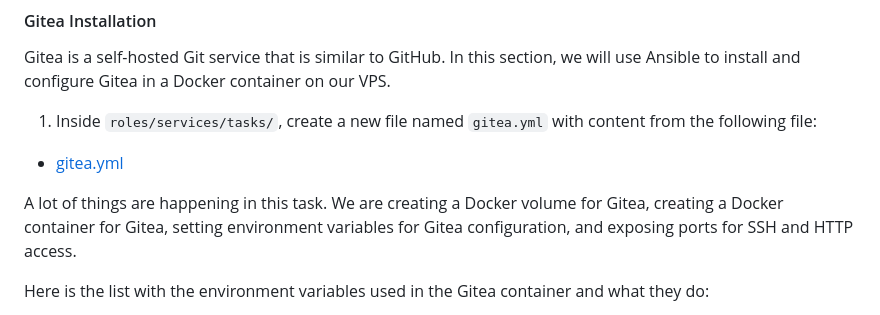
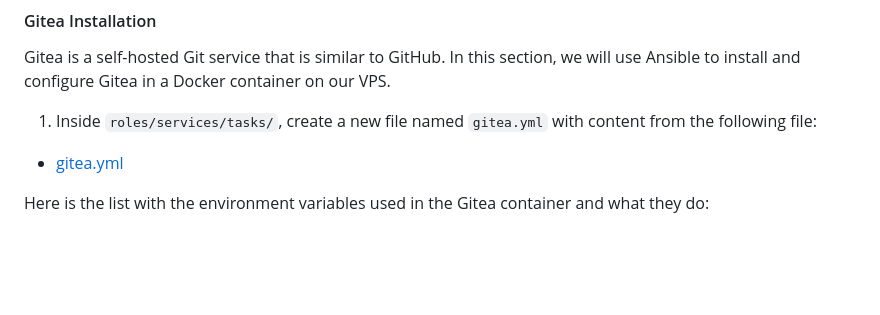
Before and after one commit to madalinpopa/ubuntu-server-automation, a Markdown page: README.md, the part around the change. GitHub-like rendering; blank space fills up the shorter version.

Commit message:
Update gitea installation

```diff
--- a/README.md
+++ b/README.md
@@ -1490,8 +1490,6 @@ Gitea is a self-hosted Git service that is similar to GitHub. In this section, w
 
 - [gitea.yml](./services/gitea.yml)
 
-A lot of things are happening in this task. We are creating a Docker volume for Gitea, creating a Docker container for Gitea, setting environment variables for Gitea configuration, and exposing ports for SSH and HTTP access.
-
 Here is the list with the environment variables used in the Gitea container and what they do:
 
 - `GITEA__database__DB_TYPE=postgres`: Specifies the database type (PostgreSQL).
```
